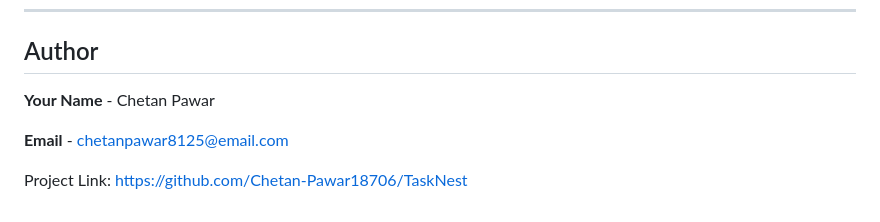
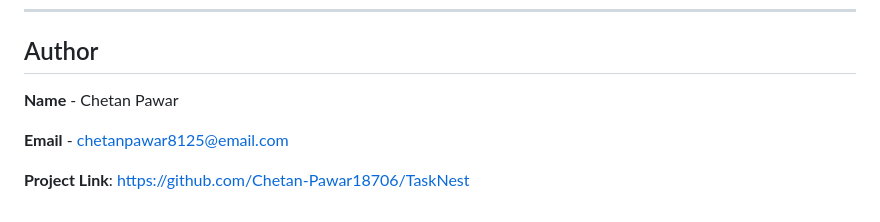
Before and after one commit to Chetan-Pawar18706/TaskNest, a Markdown page: README.md, the part around the change. Rendered like a GitHub page.

Commit message:
Update author section formatting in README.md

```diff
--- a/README.md
+++ b/README.md
@@ -281,8 +281,8 @@ The application uses 25+ tables with InnoDB engine and utf8mb4_unicode_ci collat
 
 ## Author
 
-**Your Name** - Chetan Pawar
+**Name** - Chetan Pawar
 
 **Email** -  chetanpawar8125@email.com
 
-Project Link: [https://github.com/Chetan-Pawar18706/TaskNest](https://github.com/Chetan-Pawar18706/TaskNest)
+**Project Link**: [https://github.com/Chetan-Pawar18706/TaskNest](https://github.com/Chetan-Pawar18706/TaskNest)
```
